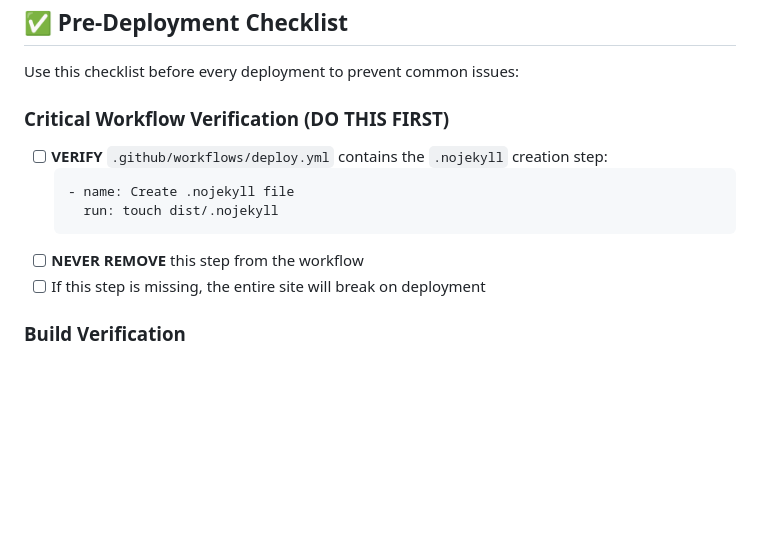
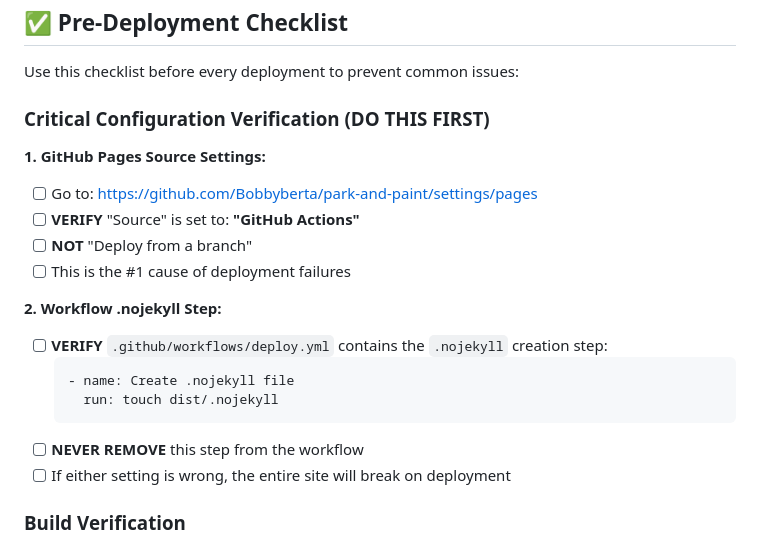
Before and after one commit to Bobbyberta/park-and-paint, a Markdown page: docs/DEPLOYMENT.md, the part around one of its changes. Rendered like a GitHub page; blank space fills up the shorter version.

````diff
--- a/docs/DEPLOYMENT.md
+++ b/docs/DEPLOYMENT.md
@@ -406,14 +463,22 @@ This file tells GitHub Pages to serve the site on your custom domain. Use the ap
 
 Use this checklist before every deployment to prevent common issues:
 
-### Critical Workflow Verification (DO THIS FIRST)
+### Critical Configuration Verification (DO THIS FIRST)
+
+**1. GitHub Pages Source Settings:**
+- [ ] Go to: https://github.com/Bobbyberta/park-and-paint/settings/pages
+- [ ] **VERIFY** "Source" is set to: **"GitHub Actions"**
+- [ ] **NOT** "Deploy from a branch"
+- [ ] This is the #1 cause of deployment failures
+
+**2. Workflow .nojekyll Step:**
 - [ ] **VERIFY** `.github/workflows/deploy.yml` contains the `.nojekyll` creation step:
   ```yaml
   - name: Create .nojekyll file
     run: touch dist/.nojekyll
   ```
 - [ ] **NEVER REMOVE** this step from the workflow
-- [ ] If this step is missing, the entire site will break on deployment
+- [ ] If either setting is wrong, the entire site will break on deployment
 
 ### Build Verification
 - [ ] `CNAME` file in `public/` contains: `parkandpaint.co.uk` (no www, no protocol)
````
Also changed, not shown: other parts of docs/DEPLOYMENT.md (+110 -53 lines), DEPLOYMENT-FIX.md (deleted, +0 -105 lines), docs/NOJEKYLL-REQUIREMENT.md (deleted, +0 -149 lines).
